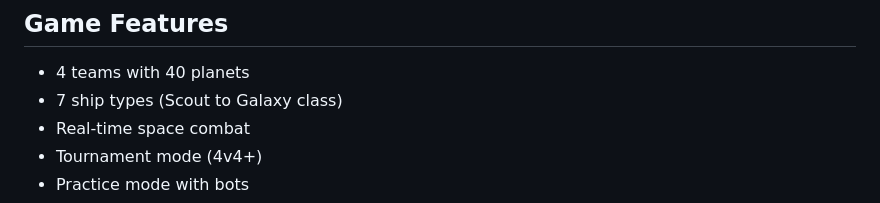
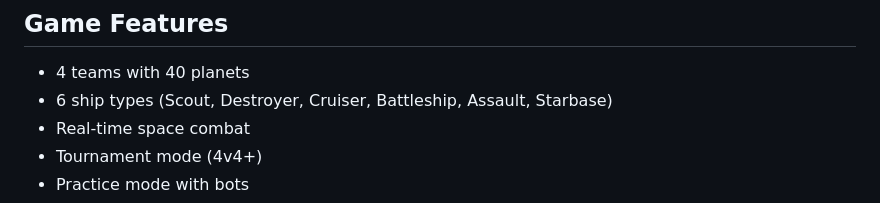
Before and after one commit to lab1702/netrek-web, a Markdown page: README.md, the part around the change. GitHub-like rendering.

Commit message:
fix: correct ship count from 7 to 6 in README
Co-Authored-By: Claude Opus 4.5 <noreply@anthropic.com>

```diff
--- a/README.md
+++ b/README.md
@@ -76,7 +76,7 @@ docker run -d -p 8080:8080 netrek-web
 ## Game Features
 
 - 4 teams with 40 planets
-- 7 ship types (Scout to Galaxy class)
+- 6 ship types (Scout, Destroyer, Cruiser, Battleship, Assault, Starbase)
 - Real-time space combat
 - Tournament mode (4v4+)
 - Practice mode with bots
```
